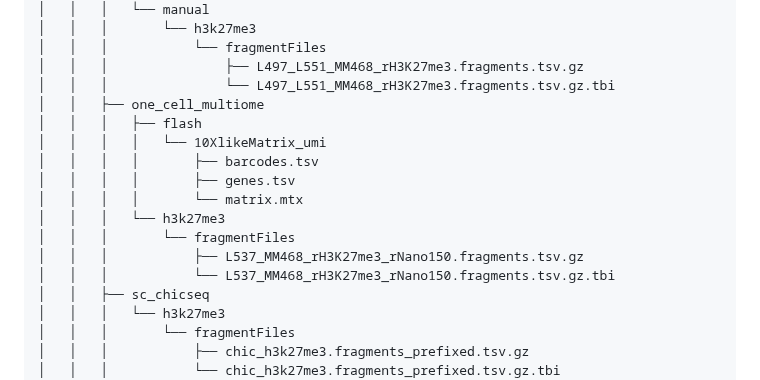
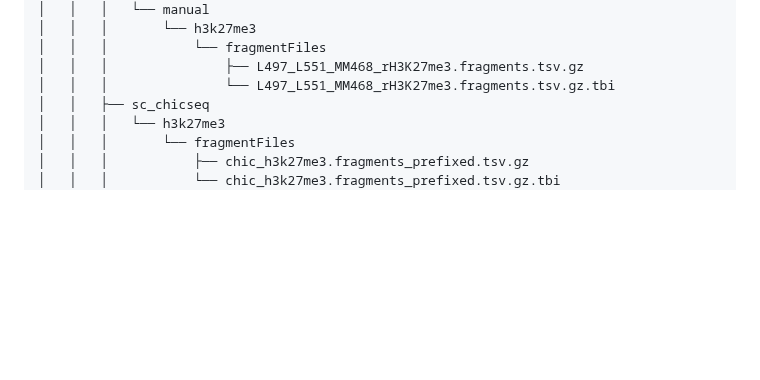
Before and after one commit to vallotlab/OneCell_CUTTag, a Markdown page: README.md, the part around the change. Rendered like a GitHub page; blank space fills up the shorter version.

```diff
--- a/README.md
+++ b/README.md
@@ -43,16 +43,6 @@ The **input** folder should be created by the user and organized as follows :
 │   │   │           └── fragmentFiles
 │   │   │               ├── L497_L551_MM468_rH3K27me3.fragments.tsv.gz
 │   │   │               └── L497_L551_MM468_rH3K27me3.fragments.tsv.gz.tbi
-│   │   ├── one_cell_multiome
-│   │   │   ├── flash
-│   │   │   │   └── 10XlikeMatrix_umi
-│   │   │   │       ├── barcodes.tsv
-│   │   │   │       ├── genes.tsv
-│   │   │   │       └── matrix.mtx
-│   │   │   └── h3k27me3
-│   │   │       └── fragmentFiles
-│   │   │           ├── L537_MM468_rH3K27me3_rNano150.fragments.tsv.gz
-│   │   │           └── L537_MM468_rH3K27me3_rNano150.fragments.tsv.gz.tbi
 │   │   ├── sc_chicseq
 │   │   │   └── h3k27me3
 │   │   │       └── fragmentFiles
```
